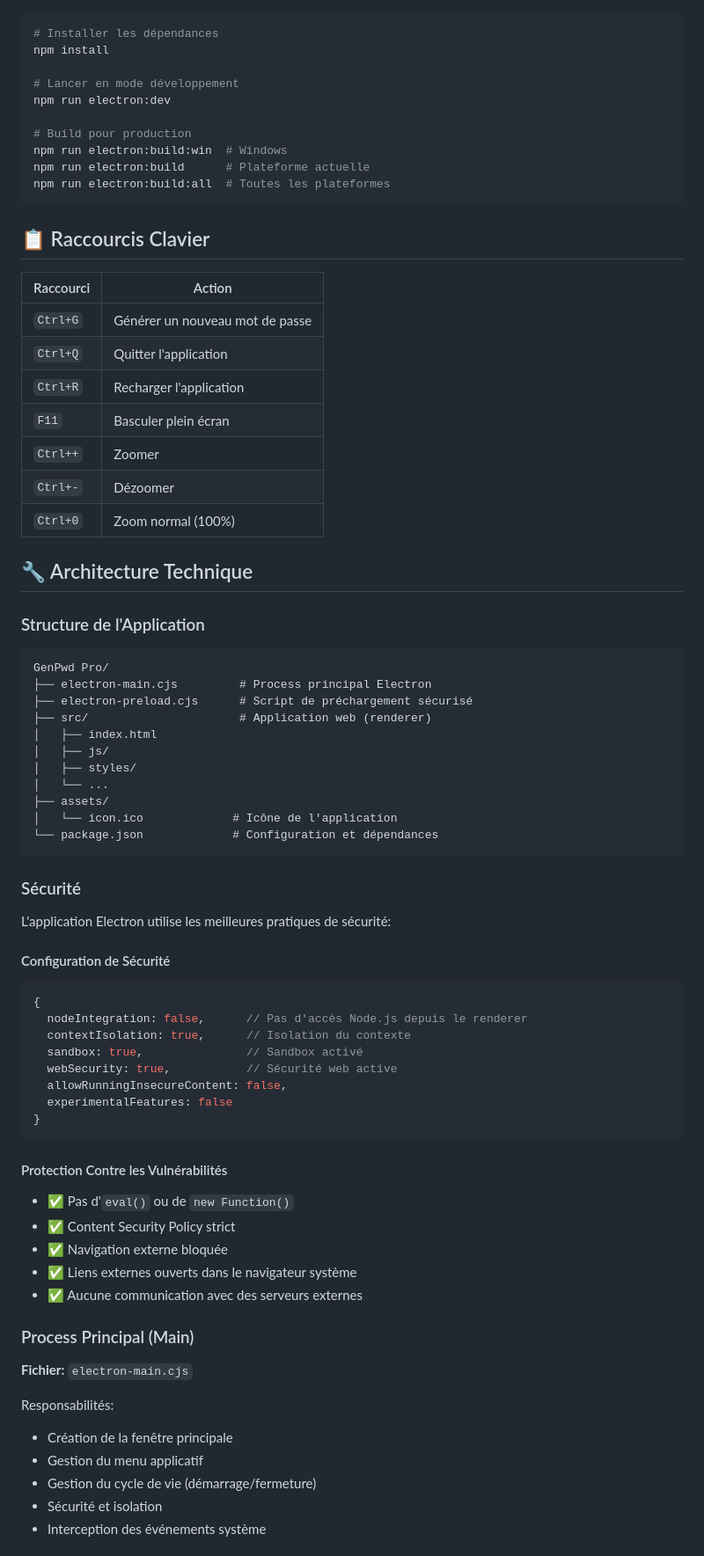
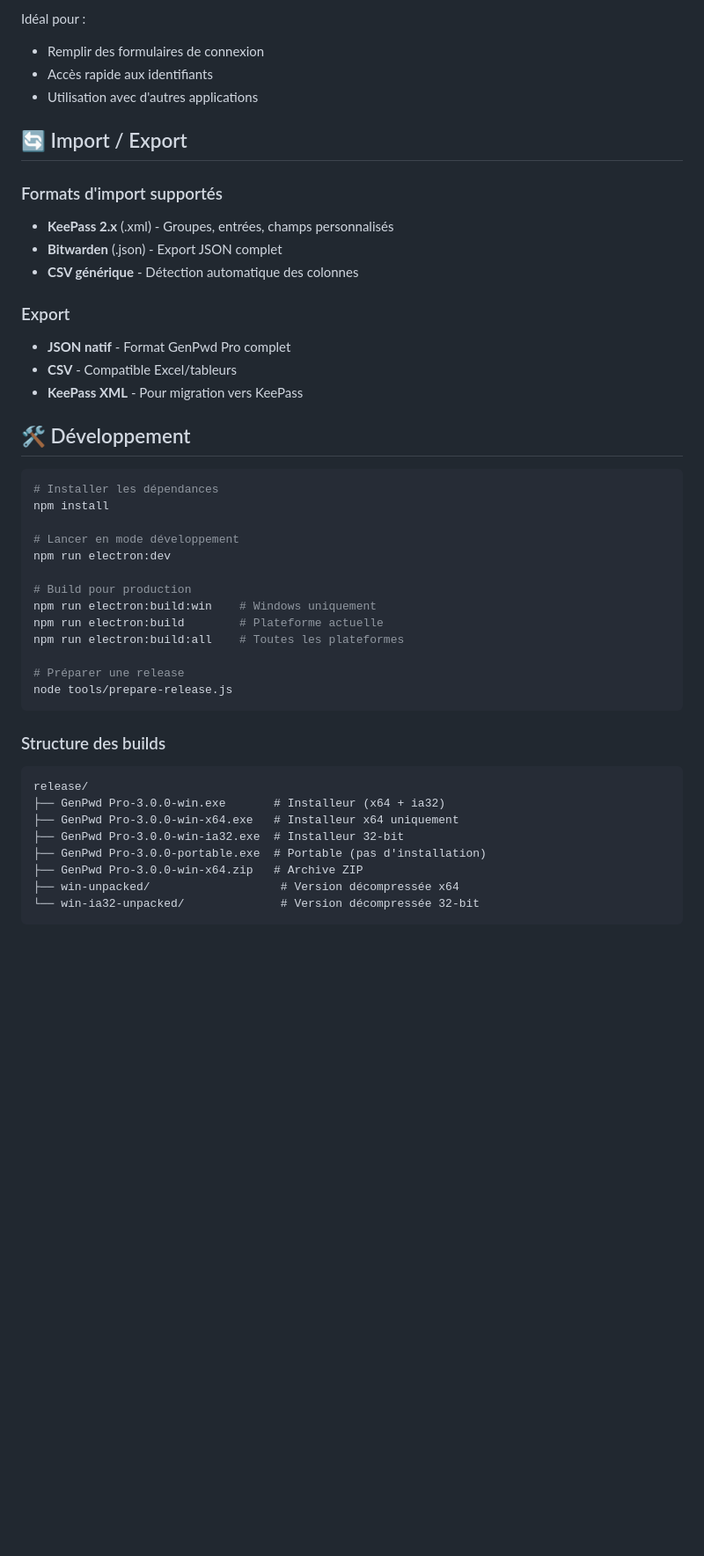
Before and after one commit to VBlackJack/genpwd-pro, a Markdown page: ELECTRON-README.md, the part around one of its changes. Shown at 88% size. Drawn GitHub-style; blank space fills up the shorter version.

````diff
--- a/ELECTRON-README.md
+++ b/ELECTRON-README.md
@@ -55,3 +115,21 @@ Application desktop multiplateforme basée sur Electron pour GenPwd Pro v2.5.2.
+Idéal pour :
+- Remplir des formulaires de connexion
+- Accès rapide aux identifiants
+- Utilisation avec d'autres applications
+
+## 🔄 Import / Export
+
+### Formats d'import supportés
+- **KeePass 2.x** (.xml) - Groupes, entrées, champs personnalisés
+- **Bitwarden** (.json) - Export JSON complet
+- **CSV générique** - Détection automatique des colonnes
+
+### Export
+- **JSON natif** - Format GenPwd Pro complet
+- **CSV** - Compatible Excel/tableurs
+- **KeePass XML** - Pour migration vers KeePass
+
+## 🛠️ Développement
 
 ```bash
 # Installer les dépendances
@@ -61,72 +139,22 @@ npm install
 npm run electron:dev
 
 # Build pour production
-npm run electron:build:win  # Windows
-npm run electron:build      # Plateforme actuelle
-npm run electron:build:all  # Toutes les plateformes
+npm run electron:build:win    # Windows uniquement
+npm run electron:build        # Plateforme actuelle
+npm run electron:build:all    # Toutes les plateformes
+
+# Préparer une release
+node tools/prepare-release.js
 ```
 
-## 📋 Raccourcis Clavier
-
-| Raccourci | Action |
-|-----------|--------|
-| `Ctrl+G` | Générer un nouveau mot de passe |
-| `Ctrl+Q` | Quitter l'application |
-| `Ctrl+R` | Recharger l'application |
-| `F11` | Basculer plein écran |
-| `Ctrl++` | Zoomer |
-| `Ctrl+-` | Dézoomer |
-| `Ctrl+0` | Zoom normal (100%) |
-
-## 🔧 Architecture Technique
-
-### Structure de l'Application
-
+### Structure des builds
 ```
-GenPwd Pro/
-├── electron-main.cjs         # Process principal Electron
-├── electron-preload.cjs      # Script de préchargement sécurisé
-├── src/                      # Application web (renderer)
-│   ├── index.html
-│   ├── js/
-│   ├── styles/
-│   └── ...
-├── assets/
-│   └── icon.ico             # Icône de l'application
-└── package.json             # Configuration et dépendances
+release/
+├── GenPwd Pro-3.0.0-win.exe       # Installeur (x64 + ia32)
+├── GenPwd Pro-3.0.0-win-x64.exe   # Installeur x64 uniquement
+├── GenPwd Pro-3.0.0-win-ia32.exe  # Installeur 32-bit
+├── GenPwd Pro-3.0.0-portable.exe  # Portable (pas d'installation)
+├── GenPwd Pro-3.0.0-win-x64.zip   # Archive ZIP
+├── win-unpacked/                   # Version décompressée x64
+└── win-ia32-unpacked/              # Version décompressée 32-bit
 ```
-
-### Sécurité
-
-L'application Electron utilise les meilleures pratiques de sécurité:
-
-#### Configuration de Sécurité
-```javascript
-{
-  nodeIntegration: false,      // Pas d'accès Node.js depuis le renderer
-  contextIsolation: true,      // Isolation du contexte
-  sandbox: true,               // Sandbox activé
-  webSecurity: true,           // Sécurité web active
-  allowRunningInsecureContent: false,
-  experimentalFeatures: false
-}
-```
-
-#### Protection Contre les Vulnérabilités
-- ✅ Pas d'`eval()` ou de `new Function()`
-- ✅ Content Security Policy strict
-- ✅ Navigation externe bloquée
-- ✅ Liens externes ouverts dans le navigateur système
-- ✅ Aucune communication avec des serveurs externes
-
-### Process Principal (Main)
-
-**Fichier:** `electron-main.cjs`
-
-Responsabilités:
-- Création de la fenêtre principale
-- Gestion du menu applicatif
-- Gestion du cycle de vie (démarrage/fermeture)
-- Sécurité et isolation
-- Interception des événements système
-
````
Also changed, not shown: other parts of ELECTRON-README.md (+95 -228 lines), README.md (+50 -25 lines).
